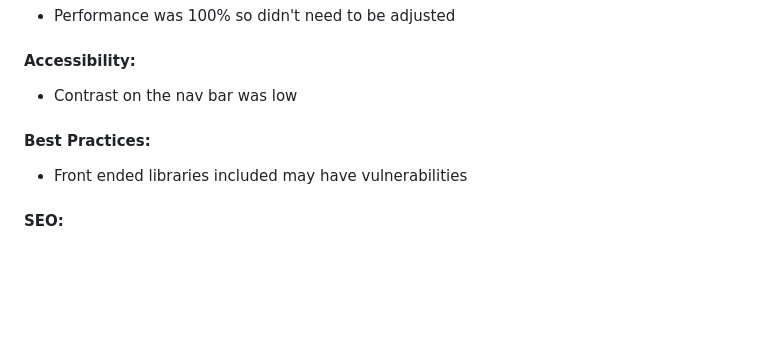
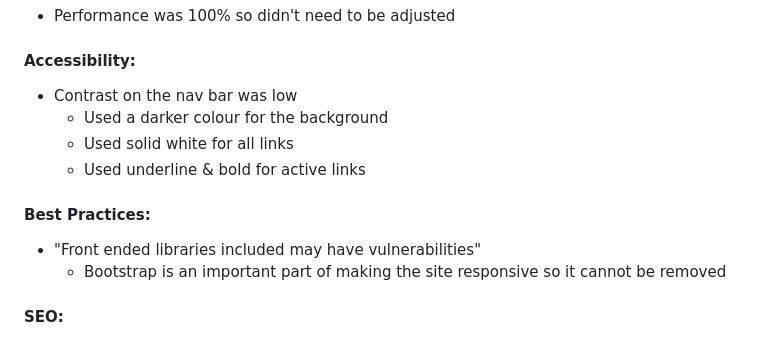
Before and after one commit to manni8436/Think-Pink, a Markdown page: README.md, the part around the change printed below. GitHub-like rendering; blank space fills up the shorter version.

Commit message:
DOCS: updated README lighthouse section

```diff
--- a/README.md
+++ b/README.md
@@ -201,10 +205,14 @@ The W3C Markup Validator and W3C CSS Validator was used to validate my project t
 #### Accessibility:
 
 * Contrast on the nav bar was low
+   * Used a darker colour for the background
+   * Used solid white for all links
+   * Used underline & bold for active links
 
 #### Best Practices:
 
-* Front ended libraries included may have vulnerabilities
+* "Front ended libraries included may have vulnerabilities"
+   * Bootstrap is an important part of making the site responsive so it cannot be removed
 
 #### SEO:
 
```
Also changed, not shown: other parts of README.md (+15 -0 lines), assets/images/lighthouse-desktop-01.PNG (added), assets/images/lighthouse-desktop-final.PNG (added), assets/images/lighthouse-mobile-final.PNG (added), 1 other file.
